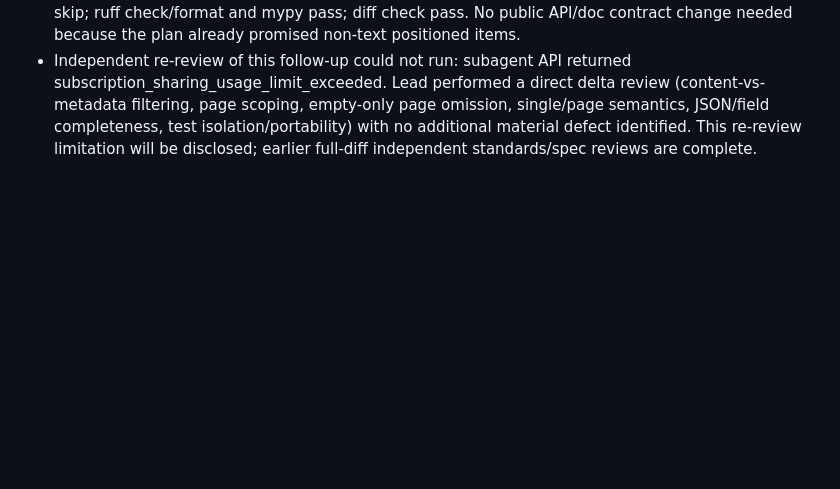
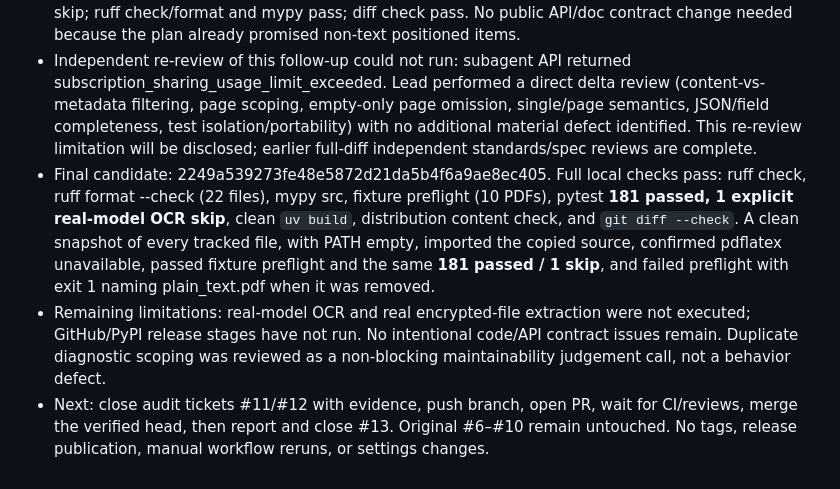
Before and after one commit to undacmic/langchain-pdf-inspector, a Markdown page: .opencode/team-progress.md, the part around the change. Rendered like a GitHub page; blank space fills up the shorter version.

Commit message:
docs: record final audit evidence

```diff
--- a/.opencode/team-progress.md
+++ b/.opencode/team-progress.md
@@ -80,3 +80,6 @@ All local implementation acceptance criteria covered; independent reviews and re
 - Agreed test seam is the public PdfInspectorParser.parse(Blob) boundary from #11 (metadata preservation, unchanged content/documents). Next: one implementer uses red→green regressions at that seam, preserving historical empty-text filtering only for content/emission; no speculative diagnostic refactor.
 - Implementer added RED public-seam regressions (single/page empty-link metadata; empty-only page omission/scoping) and a minimal fix: separate unfiltered per-page record index for opt-in metadata while content keeps historical text filtering. RED 3 failed on the prior behavior; GREEN 3 passed. Lead reran rich-metadata+OCR+loader-option files: 63 passed, 1 explicit real-model OCR skip; ruff check/format and mypy pass; diff check pass. No public API/doc contract change needed because the plan already promised non-text positioned items.
 - Independent re-review of this follow-up could not run: subagent API returned subscription_sharing_usage_limit_exceeded. Lead performed a direct delta review (content-vs-metadata filtering, page scoping, empty-only page omission, single/page semantics, JSON/field completeness, test isolation/portability) with no additional material defect identified. This re-review limitation will be disclosed; earlier full-diff independent standards/spec reviews are complete.
+- Final candidate: 2249a539273fe48e5872d21da5b4f6a9ae8ec405. Full local checks pass: ruff check, ruff format --check (22 files), mypy src, fixture preflight (10 PDFs), pytest **181 passed, 1 explicit real-model OCR skip**, clean `uv build`, distribution content check, and `git diff --check`. A clean snapshot of every tracked file, with PATH empty, imported the copied source, confirmed pdflatex unavailable, passed fixture preflight and the same **181 passed / 1 skip**, and failed preflight with exit 1 naming plain_text.pdf when it was removed.
+- Remaining limitations: real-model OCR and real encrypted-file extraction were not executed; GitHub/PyPI release stages have not run. No intentional code/API contract issues remain. Duplicate diagnostic scoping was reviewed as a non-blocking maintainability judgement call, not a behavior defect.
+- Next: close audit tickets #11/#12 with evidence, push branch, open PR, wait for CI/reviews, merge the verified head, then report and close #13. Original #6–#10 remain untouched. No tags, release publication, manual workflow reruns, or settings changes.
```
